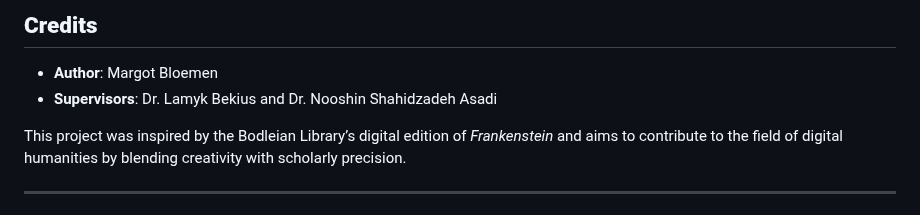
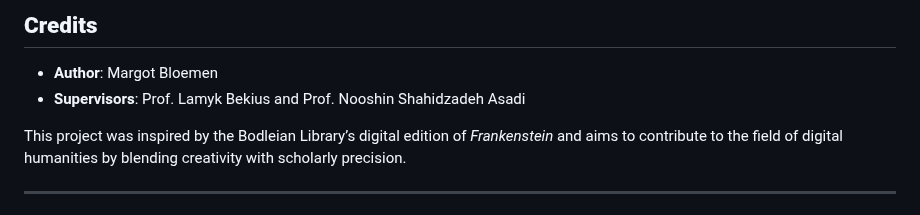
Before and after one commit to margotbloemen/TaD_Frankenstein, a Markdown page: README.md, the part around the change. Rendered like a GitHub page.

```diff
--- a/README.md
+++ b/README.md
@@ -58,7 +58,7 @@ For a live version, visit:
 
 ## **Credits**
 - **Author**: Margot Bloemen
-- **Supervisors**: Dr. Lamyk Bekius and Dr. Nooshin Shahidzadeh Asadi
+- **Supervisors**: Prof. Lamyk Bekius and Prof. Nooshin Shahidzadeh Asadi
 
 This project was inspired by the Bodleian Library’s digital edition of *Frankenstein* and aims to contribute to the field of digital humanities by blending creativity with scholarly precision.
 
```
